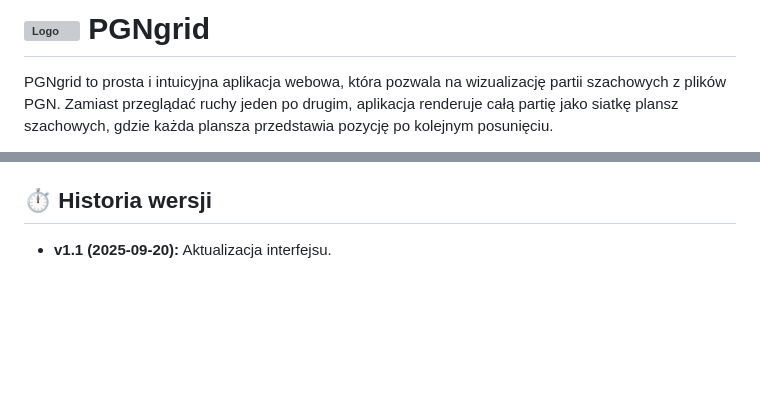
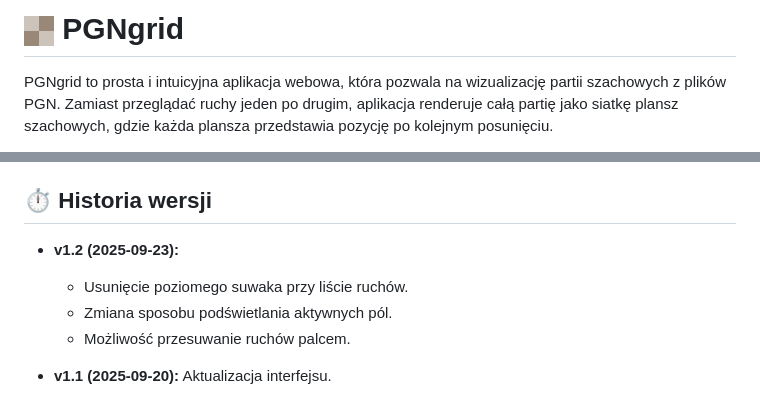
Before and after one commit to fikasp/pgngrid, a Markdown page: readme.md, 2 parts joined by grey strips. Drawn GitHub-style; pictures changed too: src/img/logo.png (added); blank space fills up the shorter version; grey boxes are pictures that could not be loaded.

Commit message:
Add dynamic logo

```diff
--- a/readme.md
+++ b/readme.md
@@ -1,4 +1,4 @@
-# ![Logo](src/logo/logo.png) PGNgrid
+# ![Logo](src/img/logo.png) PGNgrid
 
 PGNgrid to prosta i intuicyjna aplikacja webowa, która pozwala na wizualizację partii szachowych z plików PGN. Zamiast przeglądać ruchy jeden po drugim, aplikacja renderuje całą partię jako siatkę plansz szachowych, gdzie każda plansza przedstawia pozycję po kolejnym posunięciu.
 
@@ -38,6 +38,11 @@ Aplikację można przetestować pod adresem: **[https://fikasp.github.io/pgngrid
 
 ## ⏱️ Historia wersji
 
+* **v1.2 (2025-09-23):**
+    * Usunięcie poziomego suwaka przy liście ruchów.
+    * Zmiana sposobu podświetlania aktywnych pól.
+    * Możliwość przesuwanie ruchów palcem.
+
 * **v1.1 (2025-09-20):** Aktualizacja interfejsu.
     * Możliwość przeciągania pliku na ikonkę folderu.
     * Wyświetlanie listy ruchów nad powiększoną planszą.
```
Also changed, not shown: 5 other files.
